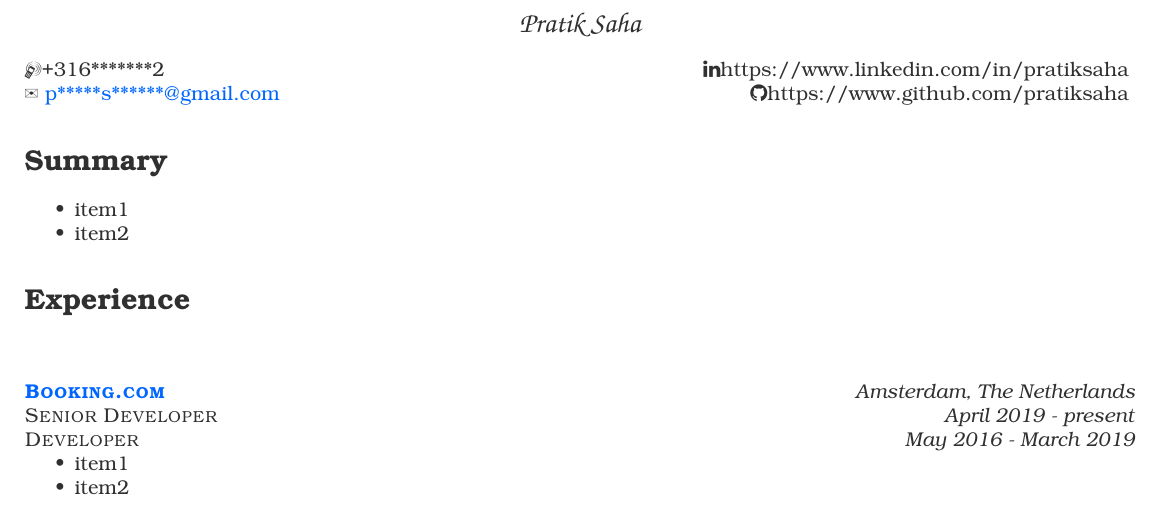
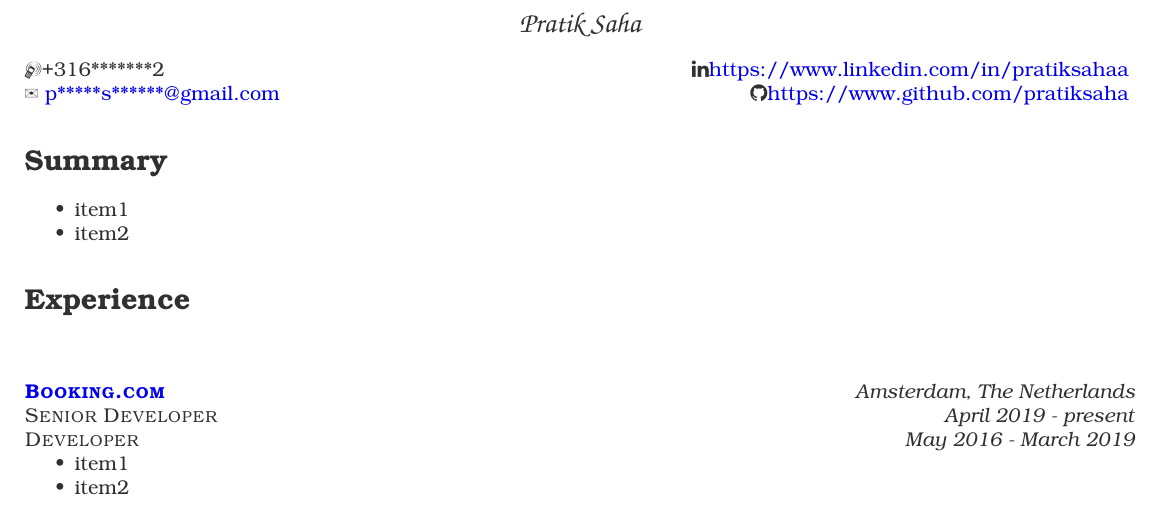
Before and after one commit to pratiksaha/misc, a LaTeX CV (resume.tex): part of the page, cut so that both start at the same text. Compiled offline with pdfLaTeX.

Commit message:
some formatting changes

```diff
--- a/resume.tex
+++ b/resume.tex
@@ -9,7 +9,7 @@
 \pagestyle{empty}
 \setlength\parindent{0pt}
 \color[HTML]{303030}
-\definecolor{link}{HTML}{0066ff}
+\definecolor{link}{HTML}{0000EE}
 \hypersetup{colorlinks,breaklinks,urlcolor=link,linkcolor=link}
 \usepackage{enumitem}
 \usepackage{fontawesome}
@@ -17,10 +17,9 @@
 \begin{document}
 
 \begin{center}\fontfamily{pzc}\selectfont\Large Pratik Saha\end{center}
+{\raggedright \Mobilefone +316*******2} \hfill { \raggedleft \faLinkedin \href{https://www.linkedin.com/in/pratiksaha}{https://www.linkedin.com/in/pratiksahaa}   }
 
-{\raggedright \Mobilefone +316*******2} \hfill { \raggedleft \faLinkedin   https://www.linkedin.com/in/pratiksaha }
-
-{\raggedright \ding{41} \href{mailto:p*****s******@gmail.com}{p*****s******@gmail.com}} \hfill { \raggedleft \faGithub https://www.github.com/pratiksaha }
+{\raggedright \ding{41} \href{mailto:p*****s******@gmail.com}{p*****s******@gmail.com}} \hfill { \raggedleft \faGithub \href{https://www.github.com/pratiksaha}{https://www.github.com/pratiksaha} }
 
 \section{Summary}
 \begin{itemize}[noitemsep,nolistsep]
```
